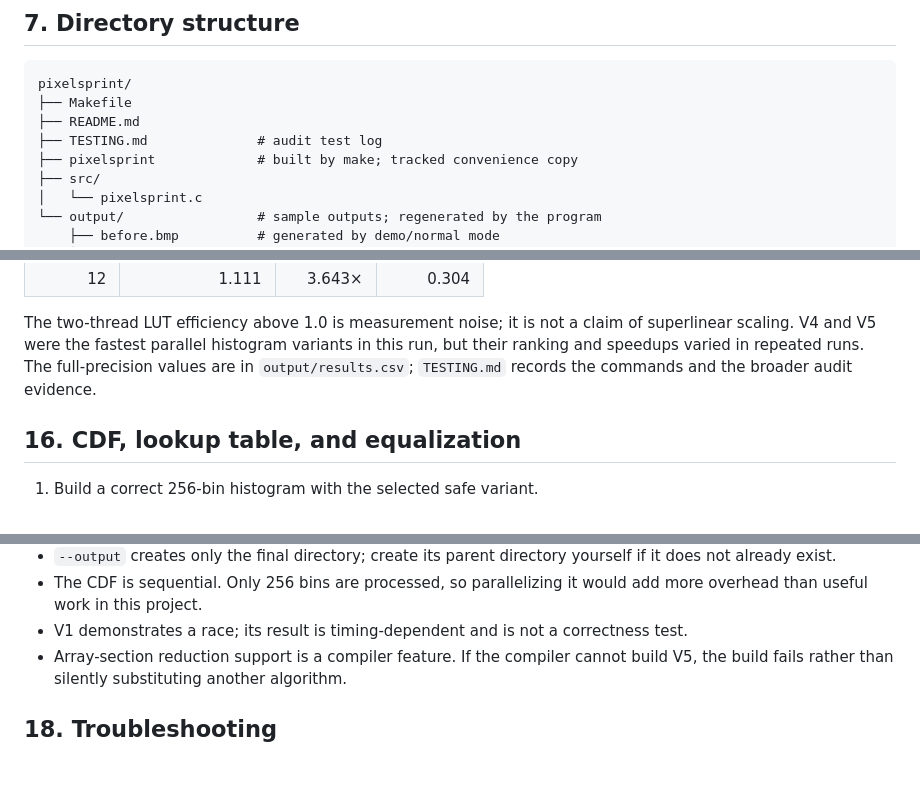
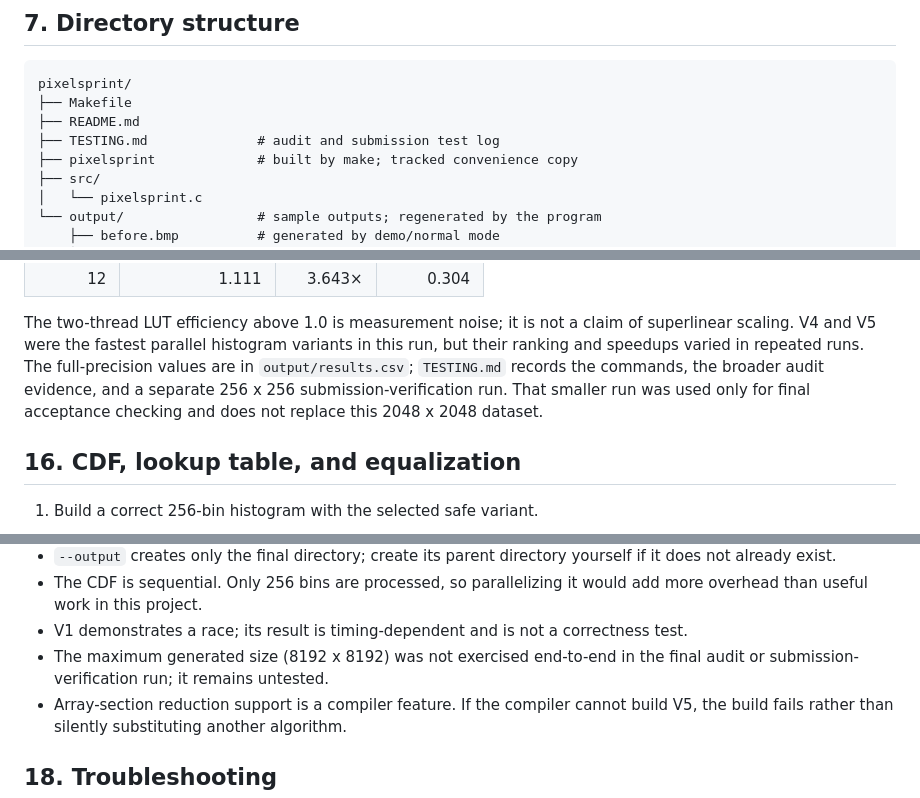
Before and after one commit to rishikeshgowdakk/PC, a Markdown page: pixelsprint/README.md, 3 parts joined by grey strips. Drawn GitHub-style; blank space fills up the shorter version.

Commit message:
docs: record final submission verification

```diff
--- a/pixelsprint/README.md
+++ b/pixelsprint/README.md
@@ -75,7 +75,7 @@ fails rather than silently substituting a different algorithm.
 pixelsprint/
 ├── Makefile
 ├── README.md
-├── TESTING.md              # audit test log
+├── TESTING.md              # audit and submission test log
 ├── pixelsprint             # built by make; tracked convenience copy
 ├── src/
 │   └── pixelsprint.c
@@ -333,7 +333,9 @@ The separate LUT-application measurement for the same run was:
 The two-thread LUT efficiency above 1.0 is measurement noise; it is not a claim of
 superlinear scaling. V4 and V5 were the fastest parallel histogram variants in this run,
 but their ranking and speedups varied in repeated runs. The full-precision values are in
-`output/results.csv`; `TESTING.md` records the commands and the broader audit evidence.
+`output/results.csv`; `TESTING.md` records the commands, the broader audit evidence, and a
+separate 256 x 256 submission-verification run. That smaller run was used only for final
+acceptance checking and does not replace this 2048 x 2048 dataset.
 
 ## 16. CDF, lookup table, and equalization
 
@@ -390,6 +392,8 @@ and BGR byte order. Both grayscale values are copied into all three color channe
 - The CDF is sequential. Only 256 bins are processed, so parallelizing it would add more
   overhead than useful work in this project.
 - V1 demonstrates a race; its result is timing-dependent and is not a correctness test.
+- The maximum generated size (8192 x 8192) was not exercised end-to-end in the final
+  audit or submission-verification run; it remains untested.
 - Array-section reduction support is a compiler feature. If the compiler cannot build
   V5, the build fails rather than silently substituting another algorithm.
 
```
Also changed, not shown: pixelsprint/TESTING.md (+45 -2 lines).
